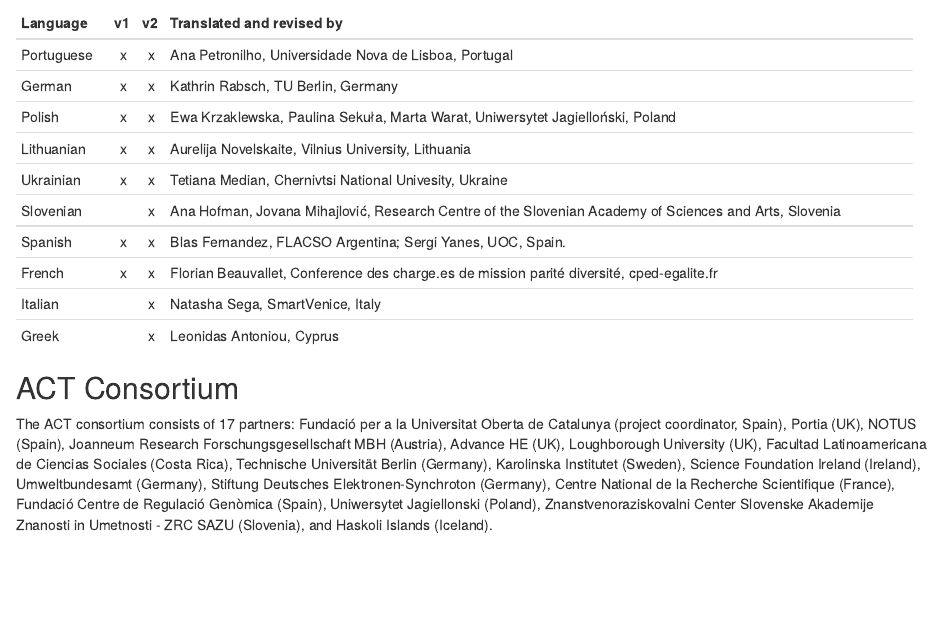
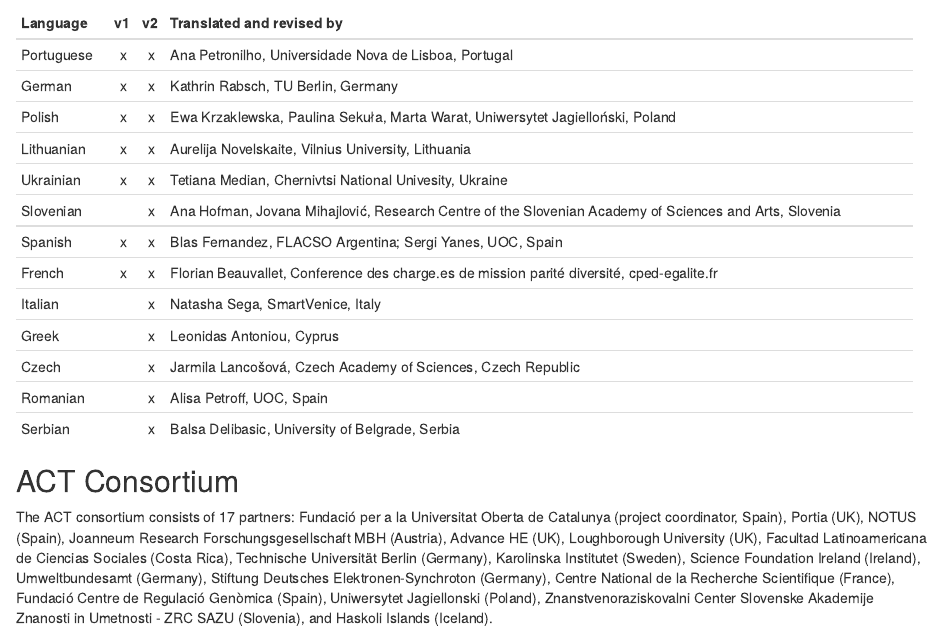
Before and after one commit to actongender/geam-manual, an R Markdown document (index.Rmd): the page in a window 1100 px wide, from 1680 px down. Rendered offline with R 4.5, knitr and Pandoc, with nearby package versions; drawn as R Markdown's standard HTML page in place of the format the file asks for.

Commit message:
updated translations

```diff
--- a/index.Rmd
+++ b/index.Rmd
@@ -102,13 +102,19 @@
 +------------+----+----+--------------------------------------------------------------------------------------------------------+
 | Slovenian  |    | x  | Ana Hofman, Jovana Mihajlović, Research Centre of the Slovenian Academy of Sciences and Arts, Slovenia |
 +------------+----+----+--------------------------------------------------------------------------------------------------------+
-| Spanish    | x  | x  | Blas Fernandez, FLACSO Argentina; Sergi Yanes, UOC, Spain.                                             |
+| Spanish    | x  | x  | Blas Fernandez, FLACSO Argentina; Sergi Yanes, UOC, Spain                                              |
 +------------+----+----+--------------------------------------------------------------------------------------------------------+
 | French     | x  | x  | Florian Beauvallet, Conference des charge.es de mission parité diversité, cped-egalite.fr              |
 +------------+----+----+--------------------------------------------------------------------------------------------------------+
 | Italian    |    | x  | Natasha Sega, SmartVenice, Italy                                                                       |
 +------------+----+----+--------------------------------------------------------------------------------------------------------+
 | Greek      |    | x  | Leonidas Antoniou, Cyprus                                                                              |
++------------+----+----+--------------------------------------------------------------------------------------------------------+
+| Czech      |    | x  | Jarmila Lancošová, Czech Academy of Sciences, Czech Republic                                           |
++------------+----+----+--------------------------------------------------------------------------------------------------------+
+| Romanian   |    | x  | Alisa Petroff, UOC, Spain                                                                              |
++------------+----+----+--------------------------------------------------------------------------------------------------------+
+| Serbian    |    | x  | Balsa Delibasic, University of Belgrade, Serbia                                                        |
 +------------+----+----+--------------------------------------------------------------------------------------------------------+
 
 
```
Also changed, not shown: 01-Understanding-GEAM.Rmd (+0 -1 lines).
